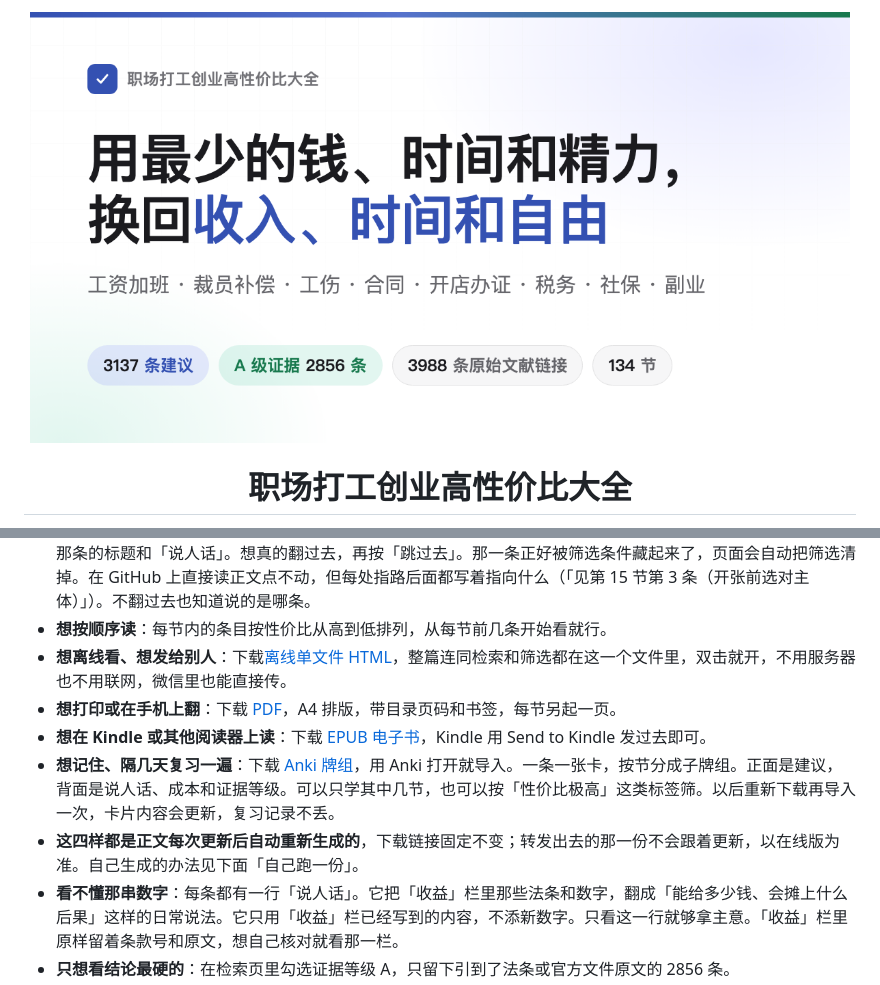
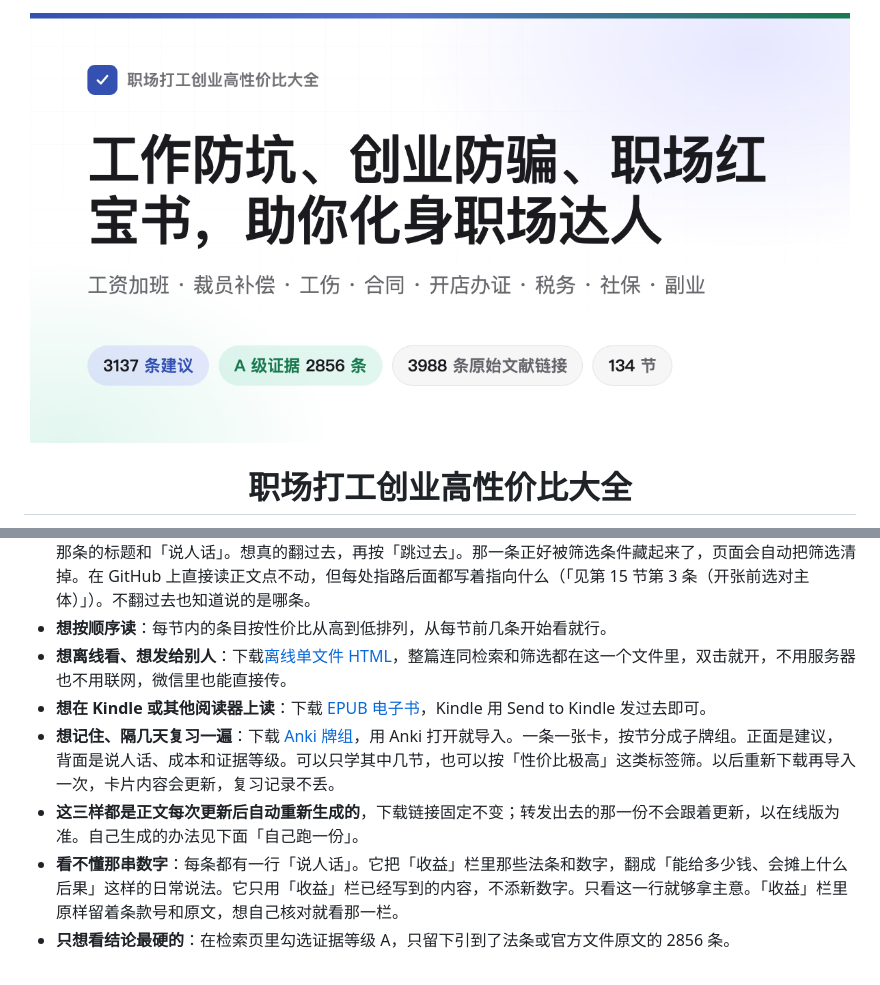
Before and after one commit to tomcatmartion/Workplace-Survival-Handbook, a Markdown page: README.md, 2 parts joined by grey strips. Rendered like a GitHub page; pictures changed too: og.png.

```diff
--- a/README.md
+++ b/README.md
@@ -101,10 +101,9 @@ AI 助手 skill 支持 Claude Code 和 Codex。装上后直接问「加班费怎
 - **条目之间会互相指路**（「见第 15 节第 3 条」这种）：在检索页里，这种指路带一条虚线。点一下，就地显示被指的那条的标题和「说人话」。想真的翻过去，再按「跳过去」。那一条正好被筛选条件藏起来了，页面会自动把筛选清掉。在 GitHub 上直接读正文点不动，但每处指路后面都写着指向什么（「见第 15 节第 3 条（开张前选对主体）」）。不翻过去也知道说的是哪条。
 - **想按顺序读**：每节内的条目按性价比从高到低排列，从每节前几条开始看就行。
 - **想离线看、想发给别人**：下载[离线单文件 HTML](https://github.com/tomcatmartion/Workplace-Survival-Handbook/releases/download/epub-latest/Workplace-Survival-Handbook.html)，整篇连同检索和筛选都在这一个文件里，双击就开，不用服务器也不用联网，微信里也能直接传。
-- **想打印或在手机上翻**：下载 [PDF](https://github.com/tomcatmartion/Workplace-Survival-Handbook/releases/download/epub-latest/Workplace-Survival-Handbook.pdf)，A4 排版，带目录页码和书签，每节另起一页。
 - **想在 Kindle 或其他阅读器上读**：下载 [EPUB 电子书](https://github.com/tomcatmartion/Workplace-Survival-Handbook/releases/download/epub-latest/Workplace-Survival-Handbook.epub)，Kindle 用 Send to Kindle 发过去即可。
 - **想记住、隔几天复习一遍**：下载 [Anki 牌组](https://github.com/tomcatmartion/Workplace-Survival-Handbook/releases/download/epub-latest/Workplace-Survival-Handbook.apkg)，用 Anki 打开就导入。一条一张卡，按节分成子牌组。正面是建议，背面是说人话、成本和证据等级。可以只学其中几节，也可以按「性价比极高」这类标签筛。以后重新下载再导入一次，卡片内容会更新，复习记录不丢。
-- **这四样都是正文每次更新后自动重新生成的**，下载链接固定不变；转发出去的那一份不会跟着更新，以在线版为准。自己生成的办法见下面「自己跑一份」。
+- **这三样都是正文每次更新后自动重新生成的**，下载链接固定不变；转发出去的那一份不会跟着更新，以在线版为准。自己生成的办法见下面「自己跑一份」。
 - **看不懂那串数字**：每条都有一行「说人话」。它把「收益」栏里那些法条和数字，翻成「能给多少钱、会摊上什么后果」这样的日常说法。它只用「收益」栏已经写到的内容，不添新数字。只看这一行就够拿主意。「收益」栏里原样留着条款号和原文，想自己核对就看那一栏。
 - **只想看结论最硬的**：在检索页里勾选证据等级 A，只留下引到了法条或官方文件原文的 2856 条。
 - **只想看最值得做的**：勾选性价比「极高」，得到既不花钱、不花时间、不需要毅力，收益又落在最大一档的条目。再叠加一个「换回什么」，就是该口径下的优先清单。
```
Also changed, not shown: other parts of README.md (+1 -1 lines), CLAUDE.md (+3 -4 lines), 8 other files.
